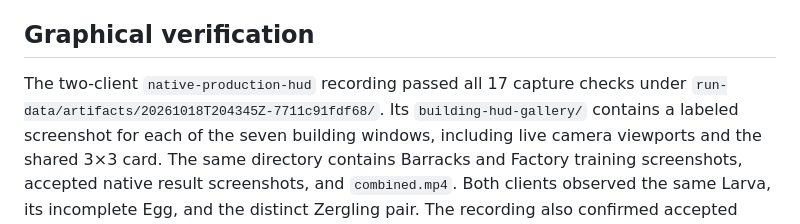
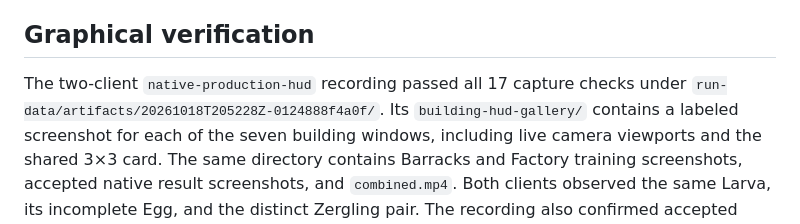
Before and after one commit to n0remac/StarCoaster, a Markdown page: docs/native-zerg-production.md, the part around the change. Drawn GitHub-style.

Commit message:
Point milestone report to final graphical artifact

```diff
--- a/docs/native-zerg-production.md
+++ b/docs/native-zerg-production.md
@@ -78,7 +78,7 @@ stay empty.
 ## Graphical verification
 
 The two-client `native-production-hud` recording passed all 17 capture checks
-under `run-data/artifacts/20261018T204345Z-7711c91fdf68/`. Its
+under `run-data/artifacts/20261018T205228Z-0124888f4a0f/`. Its
 `building-hud-gallery/` contains a labeled screenshot for each of the seven
 building windows, including live camera viewports and the shared 3×3 card.
 The same directory contains Barracks and Factory training screenshots, accepted
```
